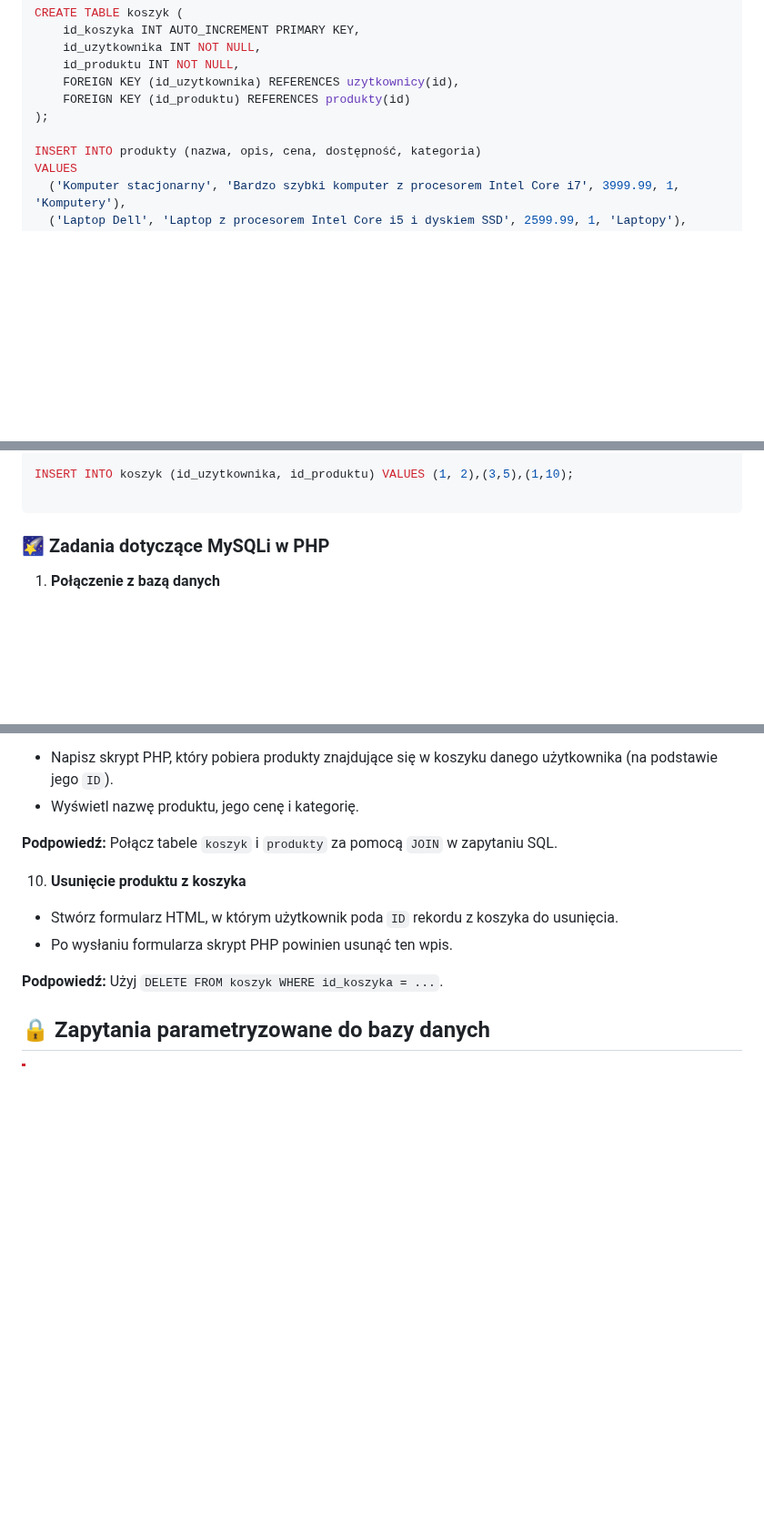
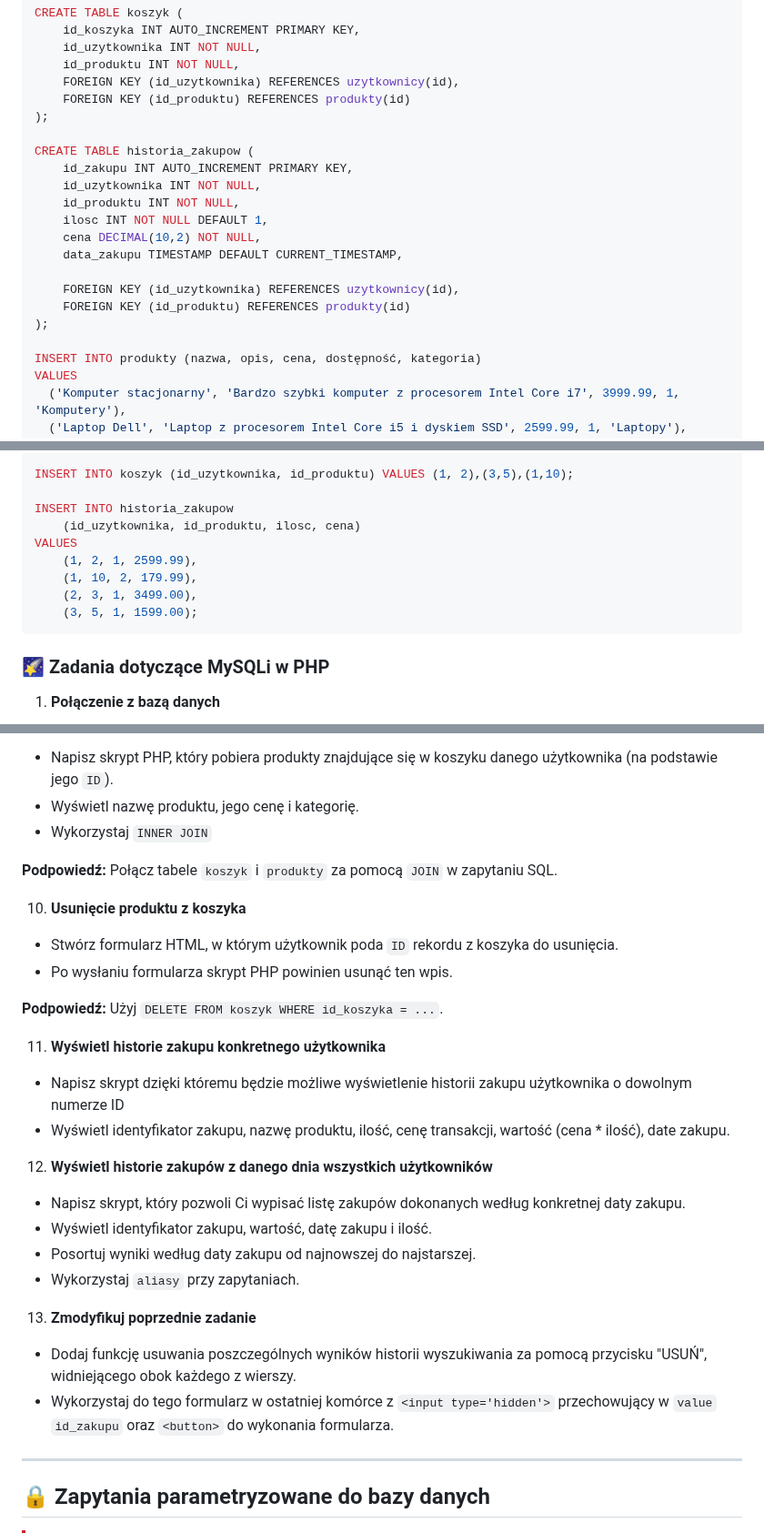
Before and after one commit to TEB-DK/Domena_aplikacji_internetowych, a Markdown page: 2. Obsługa MySQLi.md, 3 parts joined by grey strips. Shown at 91% size. Rendered like a GitHub page; folded sections open; blank space fills up the shorter version.

````diff
--- a/2. Obsługa MySQLi.md
+++ b/2. Obsługa MySQLi.md
@@ -244,6 +247,18 @@ CREATE TABLE koszyk (
     FOREIGN KEY (id_produktu) REFERENCES produkty(id)
 );
 
+CREATE TABLE historia_zakupow (
+    id_zakupu INT AUTO_INCREMENT PRIMARY KEY,
+    id_uzytkownika INT NOT NULL,
+    id_produktu INT NOT NULL,
+    ilosc INT NOT NULL DEFAULT 1,
+    cena DECIMAL(10,2) NOT NULL,
+    data_zakupu TIMESTAMP DEFAULT CURRENT_TIMESTAMP,
+
+    FOREIGN KEY (id_uzytkownika) REFERENCES uzytkownicy(id),
+    FOREIGN KEY (id_produktu) REFERENCES produkty(id)
+);
+
 INSERT INTO produkty (nazwa, opis, cena, dostępność, kategoria)
 VALUES
   ('Komputer stacjonarny', 'Bardzo szybki komputer z procesorem Intel Core i7', 3999.99, 1, 'Komputery'),
@@ -264,6 +279,13 @@ VALUES ('john_doe', 'john_doe@example.com', 'password1'),
 
 INSERT INTO koszyk (id_uzytkownika, id_produktu) VALUES (1, 2),(3,5),(1,10);
 
+INSERT INTO historia_zakupow
+    (id_uzytkownika, id_produktu, ilosc, cena)
+VALUES
+    (1, 2, 1, 2599.99),
+    (1, 10, 2, 179.99),
+    (2, 3, 1, 3499.00),
+    (3, 5, 1, 1599.00);
 ```
 
 </details>
@@ -331,6 +353,7 @@ Użyj `UPDATE produkty SET cena = ... WHERE id = ...`.
 9. **Lista produktów w koszyku użytkownika**
 - Napisz skrypt PHP, który pobiera produkty znajdujące się w koszyku danego użytkownika (na podstawie jego `ID`).
 - Wyświetl nazwę produktu, jego cenę i kategorię.
+- Wykorzystaj `INNER JOIN`
 
 **Podpowiedź:**
 Połącz tabele `koszyk` i `produkty` za pomocą `JOIN` w zapytaniu SQL.
@@ -342,8 +365,21 @@ Połącz tabele `koszyk` i `produkty` za pomocą `JOIN` w zapytaniu SQL.
 **Podpowiedź:**
 Użyj `DELETE FROM koszyk WHERE id_koszyka = ...`.
 
+11. **Wyświetl historie zakupu konkretnego użytkownika**
+- Napisz skrypt dzięki któremu będzie możliwe wyświetlenie historii zakupu użytkownika o dowolnym numerze ID
+- Wyświetl identyfikator zakupu, nazwę produktu, ilość, cenę transakcji, wartość (cena * ilość), date zakupu.
 
+12. **Wyświetl historie zakupów z danego dnia wszystkich użytkowników**
+- Napisz skrypt, który pozwoli Ci wypisać listę zakupów dokonanych według konkretnej daty zakupu.
+- Wyświetl identyfikator zakupu, wartość, datę zakupu i ilość.
+- Posortuj wyniki według daty zakupu od najnowszej do najstarszej.
+- Wykorzystaj `aliasy` przy zapytaniach.
 
+13. **Zmodyfikuj poprzednie zadanie**
+- Dodaj funkcję usuwania poszczególnych wyników historii wyszukiwania za pomocą przycisku "USUŃ", widniejącego obok każdego z wierszy.
+- Wykorzystaj do tego formularz w ostatniej komórce z `<input type='hidden'>` przechowujący w `value` `id_zakupu` oraz `<button>` do wykonania formularza.
+
+---
 ## 🔒 Zapytania parametryzowane do bazy danych
 
 >[!CAUTION]
````
Also changed, not shown: other parts of 2. Obsługa MySQLi.md (+6 -3 lines).
